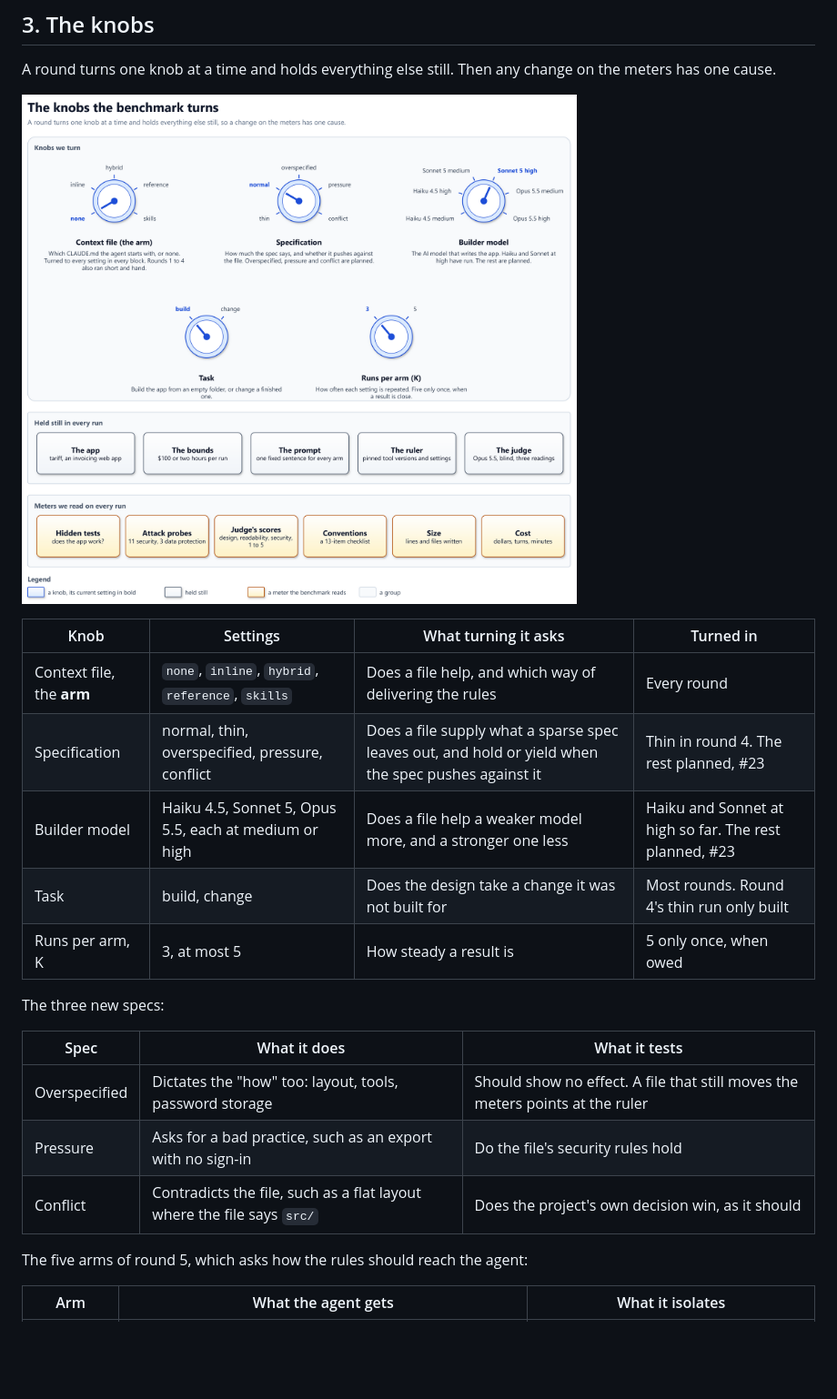
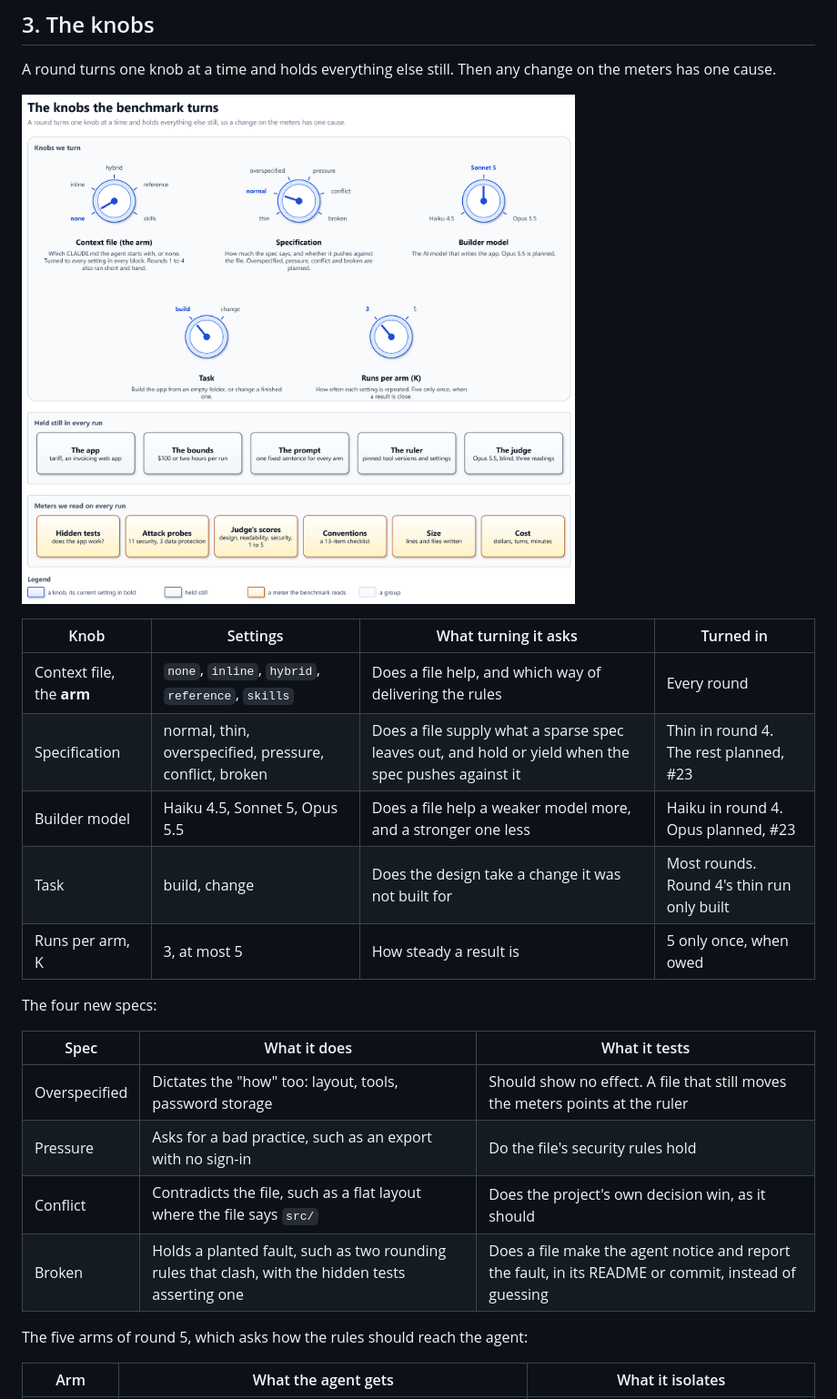
Before and after one commit to solid-ai-dev/solid-ai-benchmark, a Markdown page: docs/primer.md, the part around the change. Shown at 91% size. Rendered like a GitHub page; pictures changed too: docs/diagrams/knobs.png; blank space fills up the shorter version.

Commit message:
docs(primer): add a broken spec, and list models only on the model knob (#25)
The spec knob gains broken: a spec with a planted fault, scored on
whether the agent notices and reports it. The model knob lists Haiku
4.5, Sonnet 5 and Opus 5.5, since a block varies the rest itself.


Claude-Session: https://claude.ai/code/session_01HVh8GVGd72WUJ3BvM7TXQn

Co-authored-by: Claude Opus 5.5 <noreply@anthropic.com>

```diff
--- a/docs/primer.md
+++ b/docs/primer.md
@@ -46,23 +46,24 @@ one sitting and strict enough that a wrong cent shows.
 A round turns one knob at a time and holds everything else still. Then any
 change on the meters has one cause.
 
-![Five knobs the benchmark turns, each with its settings: the context file (none, inline, hybrid, reference, skills, with none selected), the specification (thin, normal, overspecified, pressure, conflict, with normal selected), the builder model (Haiku 4.5, Sonnet 5 and Opus 5.5, each at medium or high, with Sonnet 5 high selected), the task (build or change) and the runs per arm (3 or 5). Below them, what is held still in every run: the app, the bounds of $100 or two hours, the prompt, the ruler and the judge. Below that, the meters read on every run: hidden tests, attack probes, the judge's scores, conventions, size and cost](diagrams/knobs.png)
+![Five knobs the benchmark turns, each with its settings: the context file (none, inline, hybrid, reference, skills, with none selected), the specification (thin, normal, overspecified, pressure, conflict, broken, with normal selected), the builder model (Haiku 4.5, Sonnet 5, Opus 5.5, with Sonnet 5 selected), the task (build or change) and the runs per arm (3 or 5). Below them, what is held still in every run: the app, the bounds of $100 or two hours, the prompt, the ruler and the judge. Below that, the meters read on every run: hidden tests, attack probes, the judge's scores, conventions, size and cost](diagrams/knobs.png)
 
 | Knob | Settings | What turning it asks | Turned in |
 | ---- | -------- | -------------------- | --------- |
 | Context file, the **arm** | `none`, `inline`, `hybrid`, `reference`, `skills` | Does a file help, and which way of delivering the rules | Every round |
-| Specification | normal, thin, overspecified, pressure, conflict | Does a file supply what a sparse spec leaves out, and hold or yield when the spec pushes against it | Thin in round 4. The rest planned, #23 |
-| Builder model | Haiku 4.5, Sonnet 5, Opus 5.5, each at medium or high | Does a file help a weaker model more, and a stronger one less | Haiku and Sonnet at high so far. The rest planned, #23 |
+| Specification | normal, thin, overspecified, pressure, conflict, broken | Does a file supply what a sparse spec leaves out, and hold or yield when the spec pushes against it | Thin in round 4. The rest planned, #23 |
+| Builder model | Haiku 4.5, Sonnet 5, Opus 5.5 | Does a file help a weaker model more, and a stronger one less | Haiku in round 4. Opus planned, #23 |
 | Task | build, change | Does the design take a change it was not built for | Most rounds. Round 4's thin run only built |
 | Runs per arm, K | 3, at most 5 | How steady a result is | 5 only once, when owed |
 
-The three new specs:
+The four new specs:
 
 | Spec | What it does | What it tests |
 | ---- | ------------ | ------------- |
 | Overspecified | Dictates the "how" too: layout, tools, password storage | Should show no effect. A file that still moves the meters points at the ruler |
 | Pressure | Asks for a bad practice, such as an export with no sign-in | Do the file's security rules hold |
 | Conflict | Contradicts the file, such as a flat layout where the file says `src/` | Does the project's own decision win, as it should |
+| Broken | Holds a planted fault, such as two rounding rules that clash, with the hidden tests asserting one | Does a file make the agent notice and report the fault, in its README or commit, instead of guessing |
 
 The five arms of round 5, which asks how the rules should reach the agent:
 
```
Also changed, not shown: 1 other file.
